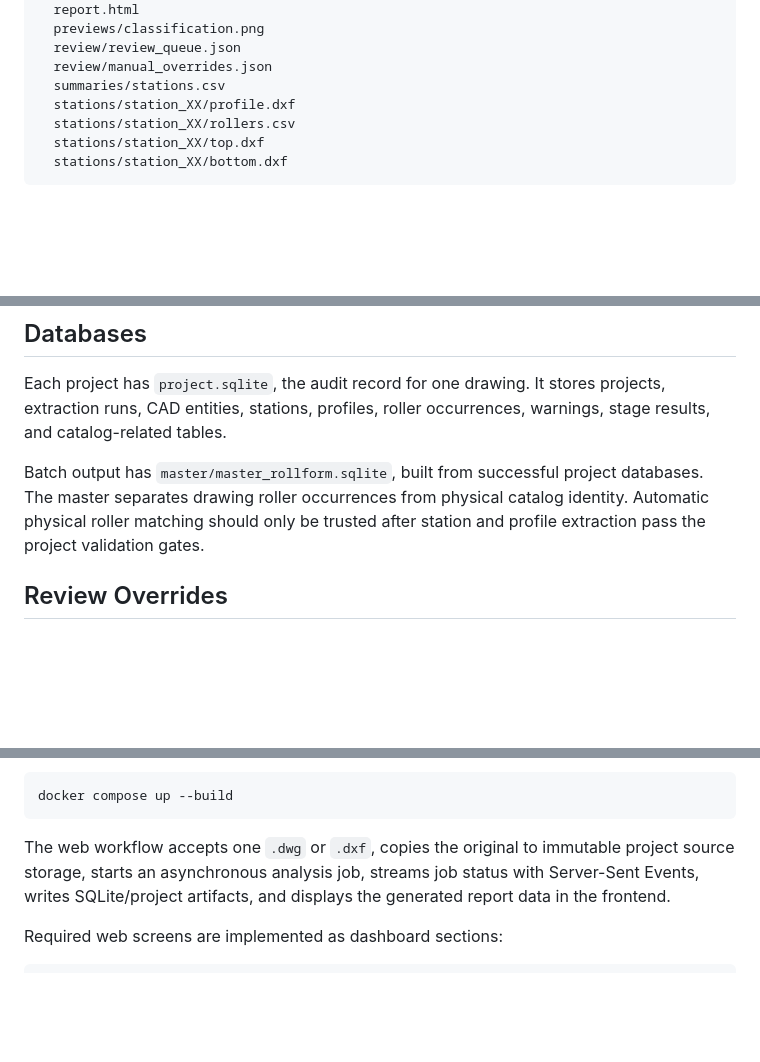
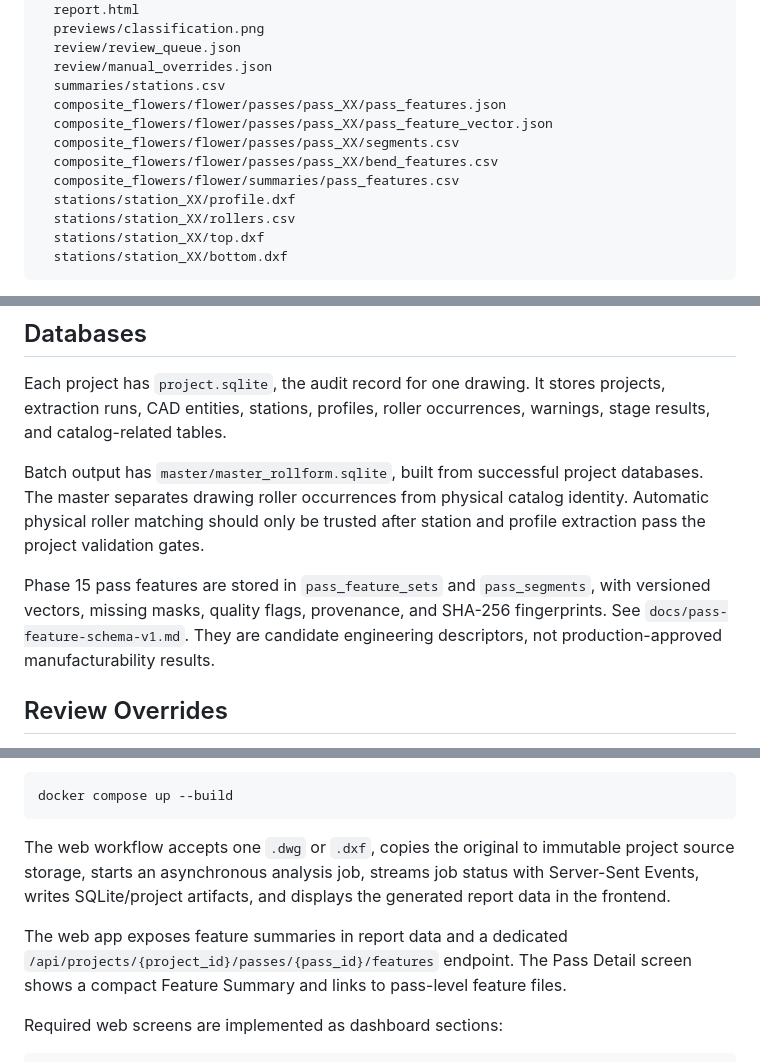
Before and after one commit to puneetdixit200/roll-form-process, a Markdown page: README.md, 3 parts joined by grey strips. Rendered like a GitHub page; blank space fills up the shorter version.

Commit message:
docs: document pass feature schema v1

````diff
--- a/README.md
+++ b/README.md
@@ -77,6 +79,11 @@ PROJECT/
   review/review_queue.json
   review/manual_overrides.json
   summaries/stations.csv
+  composite_flowers/flower/passes/pass_XX/pass_features.json
+  composite_flowers/flower/passes/pass_XX/pass_feature_vector.json
+  composite_flowers/flower/passes/pass_XX/segments.csv
+  composite_flowers/flower/passes/pass_XX/bend_features.csv
+  composite_flowers/flower/summaries/pass_features.csv
   stations/station_XX/profile.dxf
   stations/station_XX/rollers.csv
   stations/station_XX/top.dxf
@@ -96,6 +103,11 @@ Batch output has `master/master_rollform.sqlite`, built from successful project
 databases. The master separates drawing roller occurrences from physical
 catalog identity. Automatic physical roller matching should only be trusted
 after station and profile extraction pass the project validation gates.
+
+Phase 15 pass features are stored in `pass_feature_sets` and `pass_segments`,
+with versioned vectors, missing masks, quality flags, provenance, and SHA-256
+fingerprints. See `docs/pass-feature-schema-v1.md`. They are candidate
+engineering descriptors, not production-approved manufacturability results.
 
 ## Review Overrides
 
@@ -191,6 +203,10 @@ project source storage, starts an asynchronous analysis job, streams job status
 with Server-Sent Events, writes SQLite/project artifacts, and displays the
 generated report data in the frontend.
 
+The web app exposes feature summaries in report data and a dedicated
+`/api/projects/{project_id}/passes/{pass_id}/features` endpoint. The Pass Detail
+screen shows a compact Feature Summary and links to pass-level feature files.
+
 Required web screens are implemented as dashboard sections:
 
 ```text
````
Also changed, not shown: other parts of README.md (+2 -0 lines), docs/pass-feature-schema-v1.md (added, +52 -0 lines).
